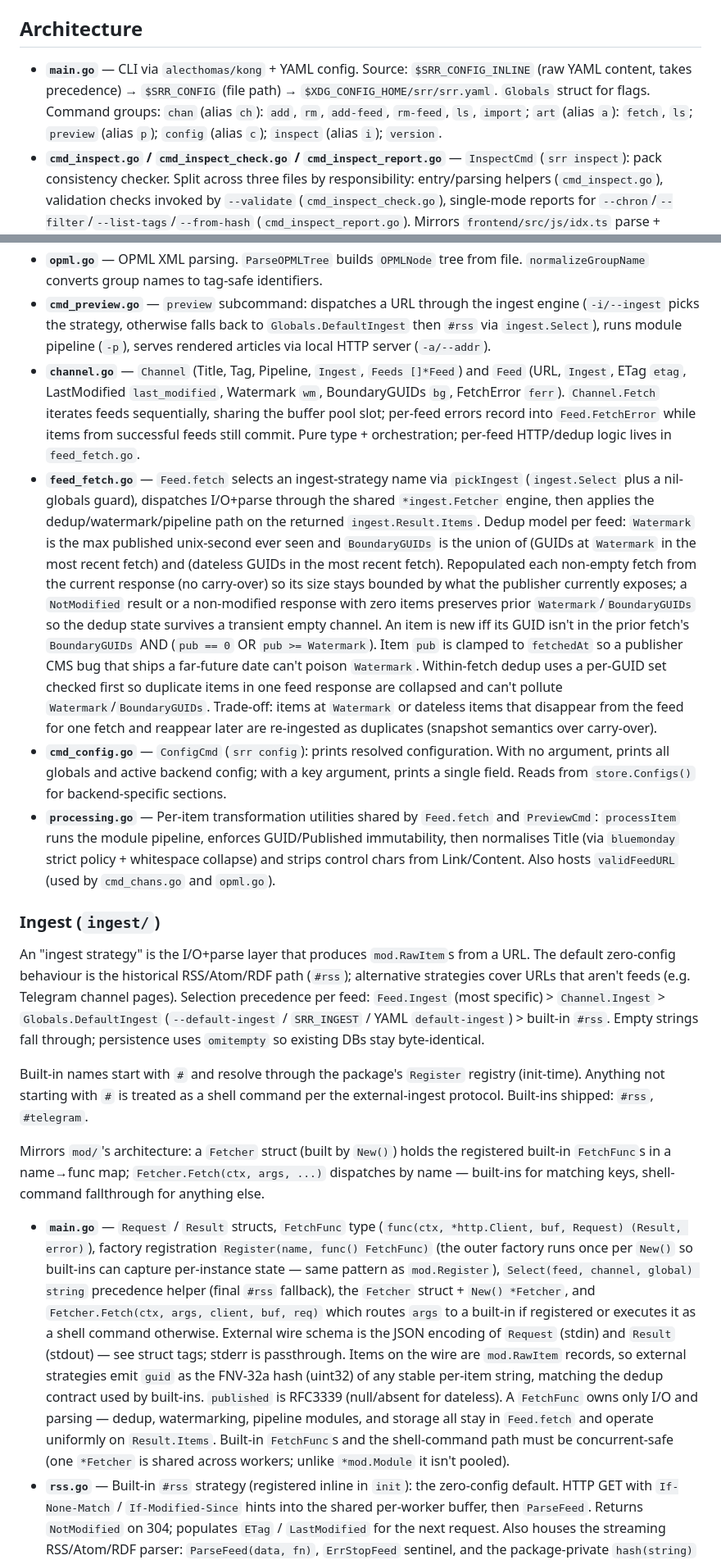
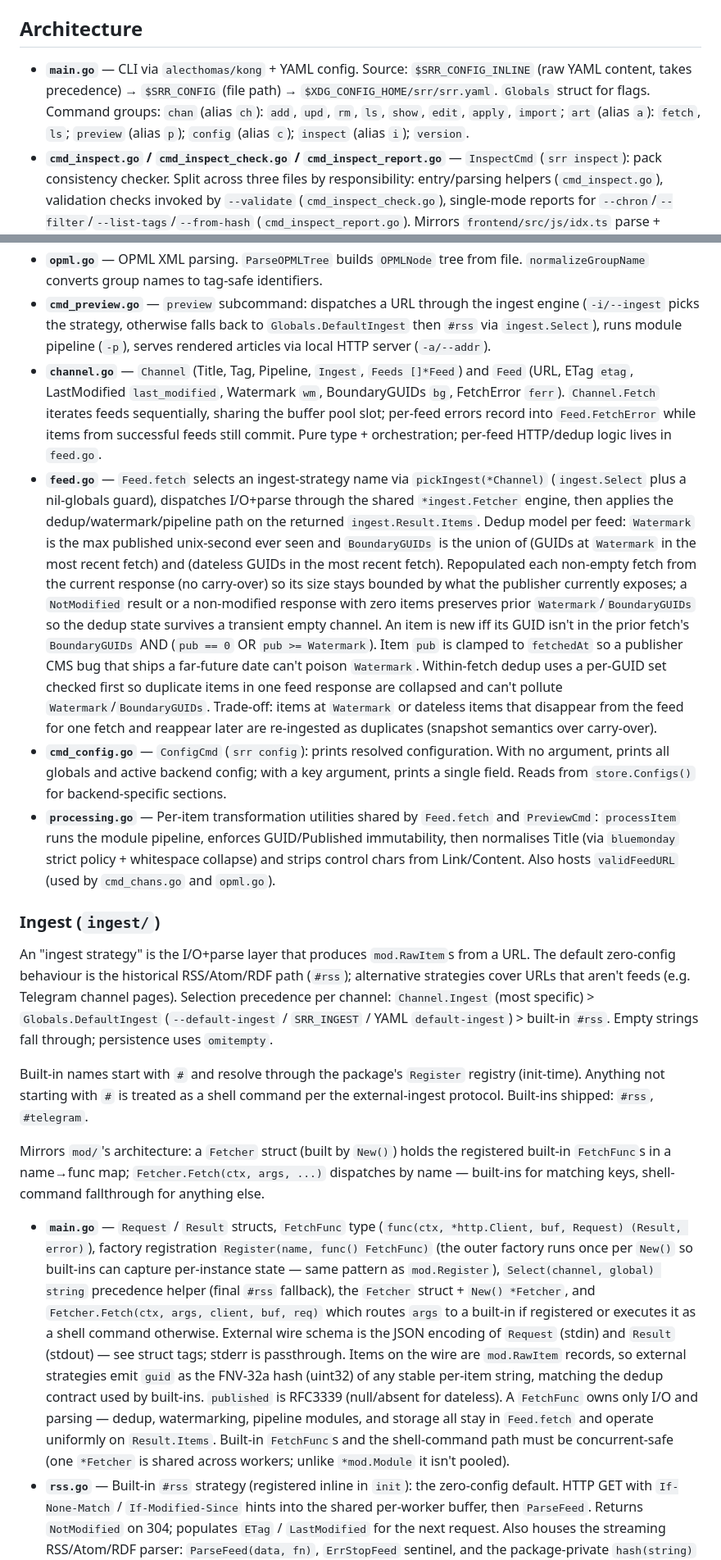
Before and after one commit to gllera/srr, a Markdown page: backend/CLAUDE.md, 2 parts joined by grey strips. Shown at 82% size. Drawn GitHub-style.

Commit message:
docs(backend): update CLAUDE.md for new chan CLI + Feed.Ingest removal
Reflects the post-refactor reality:
- chan add is strict-create; chan upd consolidates channel-level edits
  plus feed-list mutations (-u/--add-url/--rm-url).
- chan add-feed/rm-feed removed (folded into chan upd flags).
- New chan show, chan apply, chan edit subcommands.
- Feed.Ingest removed; ingest precedence is now Channel > Global > #rss.
- ingest.Select is two-arg.
- feed.go (not feed_fetch.go) holds Feed.fetch and pickIngest.

Co-Authored-By: Claude Opus 4.7 (1M context) <noreply@anthropic.com>

```diff
--- a/backend/CLAUDE.md
+++ b/backend/CLAUDE.md
@@ -10,6 +10,6 @@
 
 ## Architecture
 
-- **`main.go`** — CLI via `alecthomas/kong` + YAML config. Source: `$SRR_CONFIG_INLINE` (raw YAML content, takes precedence) → `$SRR_CONFIG` (file path) → `$XDG_CONFIG_HOME/srr/srr.yaml`. `Globals` struct for flags. Command groups: `chan` (alias `ch`): `add`, `rm`, `add-feed`, `rm-feed`, `ls`, `import`; `art` (alias `a`): `fetch`, `ls`; `preview` (alias `p`); `config` (alias `c`); `inspect` (alias `i`); `version`.
+- **`main.go`** — CLI via `alecthomas/kong` + YAML config. Source: `$SRR_CONFIG_INLINE` (raw YAML content, takes precedence) → `$SRR_CONFIG` (file path) → `$XDG_CONFIG_HOME/srr/srr.yaml`. `Globals` struct for flags. Command groups: `chan` (alias `ch`): `add`, `upd`, `rm`, `ls`, `show`, `edit`, `apply`, `import`; `art` (alias `a`): `fetch`, `ls`; `preview` (alias `p`); `config` (alias `c`); `inspect` (alias `i`); `version`.
 - **`cmd_inspect.go` / `cmd_inspect_check.go` / `cmd_inspect_report.go`** — `InspectCmd` (`srr inspect`): pack consistency checker. Split across three files by responsibility: entry/parsing helpers (`cmd_inspect.go`), validation checks invoked by `--validate` (`cmd_inspect_check.go`), single-mode reports for `--chron`/`--filter`/`--list-tags`/`--from-hash` (`cmd_inspect_report.go`). Mirrors `frontend/src/js/idx.ts` parse + `data.ts getPackRef` byte-for-byte. Modes: `--chron N` (single-entry inspection w/ recovered fetched_at vs stored), `--validate` (full sweep: bounds-vs-data, db-meta cross-check, chanCounts/fetchedAts continuity across pack boundaries, unknown chan_ids, latest-pack file presence), `--filter <tag|chan_id>` (filter resolution + count, mirrors frontend filter math), `--from-hash '<hash>'` (replays `nav.fromHash` end-to-end), `--list-tags` (mirrors `groupChannelsByTag`). `--url` for HTTP CDN; otherwise uses `--store`. Diagnoses the `(reading 's')` crash class in frontend `nav.ts` (`showFeed` accesses `data.db.channels[article.s]`).
 - **`cmd_fetch.go`** — `signal.NotifyContext` for graceful shutdown. `errgroup` (`golang.org/x/sync/errgroup`) with `SetLimit(globals.Workers)` and a `sync.Pool` for feed buffers. Articles sorted by published time (ascending) before storage. Order: `PutArticles` → `Commit`. `--interval` / `SRR_FETCH_INTERVAL` duration flag runs fetch in a loop. Error summary (fetched/failed counts) logged at end.
@@ -18,20 +18,20 @@
 - **`cmd_import.go`** — OPML import with hierarchical ID selection (`-a` all, `-i` specific). OPML group hierarchy auto-resolves to hierarchical tags; `-g/--tag` overrides. `-n/--dry-run` lists resulting channels without importing.
 - **`opml.go`** — OPML XML parsing. `ParseOPMLTree` builds `OPMLNode` tree from file. `normalizeGroupName` converts group names to tag-safe identifiers.
 - **`cmd_preview.go`** — `preview` subcommand: dispatches a URL through the ingest engine (`-i/--ingest` picks the strategy, otherwise falls back to `Globals.DefaultIngest` then `#rss` via `ingest.Select`), runs module pipeline (`-p`), serves rendered articles via local HTTP server (`-a/--addr`).
-- **`channel.go`** — `Channel` (Title, Tag, Pipeline, `Ingest`, `Feeds []*Feed`) and `Feed` (URL, `Ingest`, ETag `etag`, LastModified `last_modified`, Watermark `wm`, BoundaryGUIDs `bg`, FetchError `ferr`). `Channel.Fetch` iterates feeds sequentially, sharing the buffer pool slot; per-feed errors record into `Feed.FetchError` while items from successful feeds still commit. Pure type + orchestration; per-feed HTTP/dedup logic lives in `feed_fetch.go`.
-- **`feed_fetch.go`** — `Feed.fetch` selects an ingest-strategy name via `pickIngest` (`ingest.Select` plus a nil-globals guard), dispatches I/O+parse through the shared `*ingest.Fetcher` engine, then applies the dedup/watermark/pipeline path on the returned `ingest.Result.Items`. Dedup model per feed: `Watermark` is the max published unix-second ever seen and `BoundaryGUIDs` is the union of (GUIDs at `Watermark` in the most recent fetch) and (dateless GUIDs in the most recent fetch). Repopulated each non-empty fetch from the current response (no carry-over) so its size stays bounded by what the publisher currently exposes; a `NotModified` result or a non-modified response with zero items preserves prior `Watermark`/`BoundaryGUIDs` so the dedup state survives a transient empty channel. An item is new iff its GUID isn't in the prior fetch's `BoundaryGUIDs` AND (`pub == 0` OR `pub >= Watermark`). Item `pub` is clamped to `fetchedAt` so a publisher CMS bug that ships a far-future date can't poison `Watermark`. Within-fetch dedup uses a per-GUID set checked first so duplicate items in one feed response are collapsed and can't pollute `Watermark`/`BoundaryGUIDs`. Trade-off: items at `Watermark` or dateless items that disappear from the feed for one fetch and reappear later are re-ingested as duplicates (snapshot semantics over carry-over).
+- **`channel.go`** — `Channel` (Title, Tag, Pipeline, `Ingest`, `Feeds []*Feed`) and `Feed` (URL, ETag `etag`, LastModified `last_modified`, Watermark `wm`, BoundaryGUIDs `bg`, FetchError `ferr`). `Channel.Fetch` iterates feeds sequentially, sharing the buffer pool slot; per-feed errors record into `Feed.FetchError` while items from successful feeds still commit. Pure type + orchestration; per-feed HTTP/dedup logic lives in `feed.go`.
+- **`feed.go`** — `Feed.fetch` selects an ingest-strategy name via `pickIngest(*Channel)` (`ingest.Select` plus a nil-globals guard), dispatches I/O+parse through the shared `*ingest.Fetcher` engine, then applies the dedup/watermark/pipeline path on the returned `ingest.Result.Items`. Dedup model per feed: `Watermark` is the max published unix-second ever seen and `BoundaryGUIDs` is the union of (GUIDs at `Watermark` in the most recent fetch) and (dateless GUIDs in the most recent fetch). Repopulated each non-empty fetch from the current response (no carry-over) so its size stays bounded by what the publisher currently exposes; a `NotModified` result or a non-modified response with zero items preserves prior `Watermark`/`BoundaryGUIDs` so the dedup state survives a transient empty channel. An item is new iff its GUID isn't in the prior fetch's `BoundaryGUIDs` AND (`pub == 0` OR `pub >= Watermark`). Item `pub` is clamped to `fetchedAt` so a publisher CMS bug that ships a far-future date can't poison `Watermark`. Within-fetch dedup uses a per-GUID set checked first so duplicate items in one feed response are collapsed and can't pollute `Watermark`/`BoundaryGUIDs`. Trade-off: items at `Watermark` or dateless items that disappear from the feed for one fetch and reappear later are re-ingested as duplicates (snapshot semantics over carry-over).
 - **`cmd_config.go`** — `ConfigCmd` (`srr config`): prints resolved configuration. With no argument, prints all globals and active backend config; with a key argument, prints a single field. Reads from `store.Configs()` for backend-specific sections.
 - **`processing.go`** — Per-item transformation utilities shared by `Feed.fetch` and `PreviewCmd`: `processItem` runs the module pipeline, enforces GUID/Published immutability, then normalises Title (via `bluemonday` strict policy + whitespace collapse) and strips control chars from Link/Content. Also hosts `validFeedURL` (used by `cmd_chans.go` and `opml.go`).
 
 ### Ingest (`ingest/`)
 
-An "ingest strategy" is the I/O+parse layer that produces `mod.RawItem`s from a URL. The default zero-config behaviour is the historical RSS/Atom/RDF path (`#rss`); alternative strategies cover URLs that aren't feeds (e.g. Telegram channel pages). Selection precedence per feed: `Feed.Ingest` (most specific) > `Channel.Ingest` > `Globals.DefaultIngest` (`--default-ingest` / `SRR_INGEST` / YAML `default-ingest`) > built-in `#rss`. Empty strings fall through; persistence uses `omitempty` so existing DBs stay byte-identical.
+An "ingest strategy" is the I/O+parse layer that produces `mod.RawItem`s from a URL. The default zero-config behaviour is the historical RSS/Atom/RDF path (`#rss`); alternative strategies cover URLs that aren't feeds (e.g. Telegram channel pages). Selection precedence per channel: `Channel.Ingest` (most specific) > `Globals.DefaultIngest` (`--default-ingest` / `SRR_INGEST` / YAML `default-ingest`) > built-in `#rss`. Empty strings fall through; persistence uses `omitempty`.
 
 Built-in names start with `#` and resolve through the package's `Register` registry (init-time). Anything not starting with `#` is treated as a shell command per the external-ingest protocol. Built-ins shipped: `#rss`, `#telegram`.
 
 Mirrors `mod/`'s architecture: a `Fetcher` struct (built by `New()`) holds the registered built-in `FetchFunc`s in a name→func map; `Fetcher.Fetch(ctx, args, ...)` dispatches by name — built-ins for matching keys, shell-command fallthrough for anything else.
 
-- **`main.go`** — `Request` / `Result` structs, `FetchFunc` type (`func(ctx, *http.Client, buf, Request) (Result, error)`), factory registration `Register(name, func() FetchFunc)` (the outer factory runs once per `New()` so built-ins can capture per-instance state — same pattern as `mod.Register`), `Select(feed, channel, global) string` precedence helper (final `#rss` fallback), the `Fetcher` struct + `New() *Fetcher`, and `Fetcher.Fetch(ctx, args, client, buf, req)` which routes `args` to a built-in if registered or executes it as a shell command otherwise. External wire schema is the JSON encoding of `Request` (stdin) and `Result` (stdout) — see struct tags; stderr is passthrough. Items on the wire are `mod.RawItem` records, so external strategies emit `guid` as the FNV-32a hash (uint32) of any stable per-item string, matching the dedup contract used by built-ins. `published` is RFC3339 (null/absent for dateless). A `FetchFunc` owns only I/O and parsing — dedup, watermarking, pipeline modules, and storage all stay in `Feed.fetch` and operate uniformly on `Result.Items`. Built-in `FetchFunc`s and the shell-command path must be concurrent-safe (one `*Fetcher` is shared across workers; unlike `*mod.Module` it isn't pooled).
+- **`main.go`** — `Request` / `Result` structs, `FetchFunc` type (`func(ctx, *http.Client, buf, Request) (Result, error)`), factory registration `Register(name, func() FetchFunc)` (the outer factory runs once per `New()` so built-ins can capture per-instance state — same pattern as `mod.Register`), `Select(channel, global) string` precedence helper (final `#rss` fallback), the `Fetcher` struct + `New() *Fetcher`, and `Fetcher.Fetch(ctx, args, client, buf, req)` which routes `args` to a built-in if registered or executes it as a shell command otherwise. External wire schema is the JSON encoding of `Request` (stdin) and `Result` (stdout) — see struct tags; stderr is passthrough. Items on the wire are `mod.RawItem` records, so external strategies emit `guid` as the FNV-32a hash (uint32) of any stable per-item string, matching the dedup contract used by built-ins. `published` is RFC3339 (null/absent for dateless). A `FetchFunc` owns only I/O and parsing — dedup, watermarking, pipeline modules, and storage all stay in `Feed.fetch` and operate uniformly on `Result.Items`. Built-in `FetchFunc`s and the shell-command path must be concurrent-safe (one `*Fetcher` is shared across workers; unlike `*mod.Module` it isn't pooled).
 - **`rss.go`** — Built-in `#rss` strategy (registered inline in `init`): the zero-config default. HTTP GET with `If-None-Match` / `If-Modified-Since` hints into the shared per-worker buffer, then `ParseFeed`. Returns `NotModified` on 304; populates `ETag` / `LastModified` for the next request. Also houses the streaming RSS/Atom/RDF parser: `ParseFeed(data, fn)`, `ErrStopFeed` sentinel, and the package-private `hash(string)` used here and by `#telegram` for GUID stability.
 - **`telegram.go`** — Built-in `#telegram` strategy (registered inline in `init`): scrapes `https://t.me/s/<channel>` HTML via `golang.org/x/net/html`. One `RawItem` per `div.tgme_widget_message` — `data-post` (e.g. `channel/123`) → hashed into GUID, permalink as Link; `time[datetime]` inside `a.tgme_widget_message_date` → Published; inner HTML of `div.tgme_widget_message_text` → Content (raw — the sanitize/minify pipeline modules are the right place to clamp it). No ETag/Last-Modified: relies on per-feed GUID dedup to suppress re-presented messages.
 
```
Also changed, not shown: other parts of backend/CLAUDE.md (+1 -1 lines).
